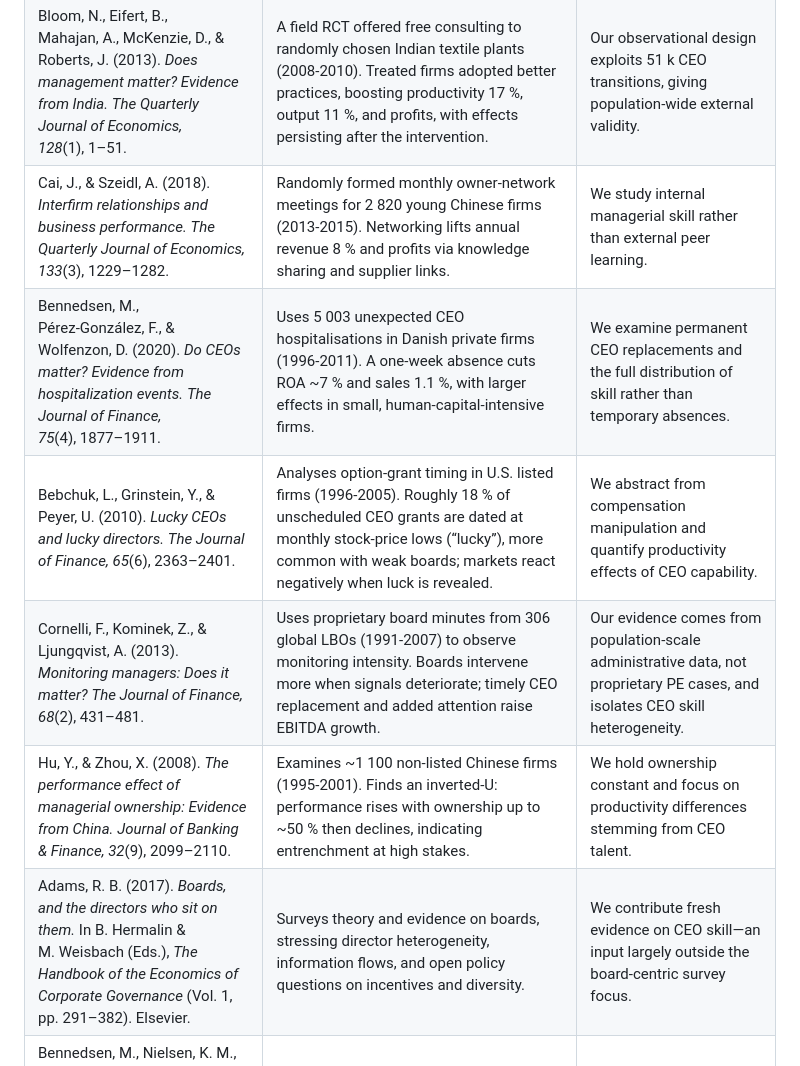
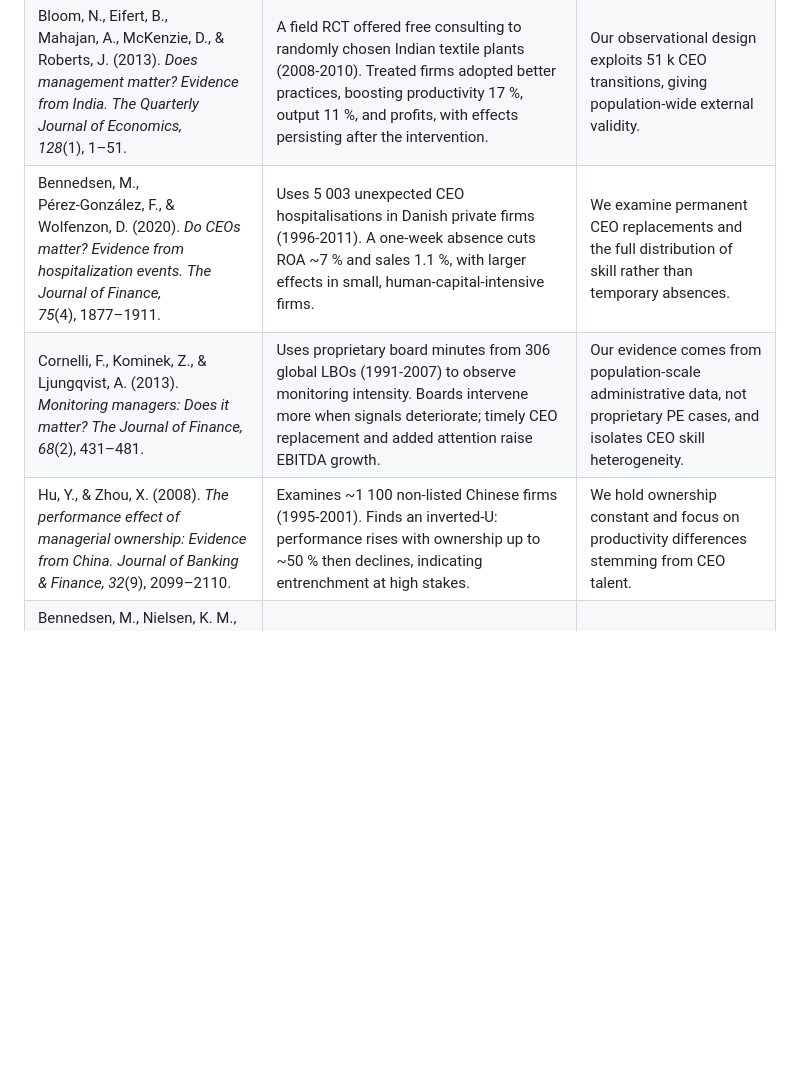
Before and after one commit to korenmiklos/ceo-value, a Markdown page: doc/related_literature_summary.md, the part around one of its changes. GitHub-like rendering; blank space fills up the shorter version.

```diff
--- a/doc/related_literature_summary.md
+++ b/doc/related_literature_summary.md
@@ -78,12 +78,9 @@ Muñoz, F., & Otero, S. (2024). Leadership and health outcomes in public hospi
 | Bertrand, M., & Schoar, A. (2003). *Managing with style: The effect of managers on firm policies.* *The Quarterly Journal of Economics, 118*(4), 1169–1208.                                                               | Constructs a manager‑firm panel for U.S. listed firms (1980‑1994) and absorbs firm and year fixed effects to retrieve manager fixed effects. CEO identity explains sizable dispersion in ROA, leverage, investment, and dividends, implying distinct “styles.”                                                                     | We apply a similar fixed‑effects logic to private firms and validate skill with CEO‑switch event studies.                     |
 | Bloom, N., & Van Reenen, J. (2010). *Why do management practices differ across firms and countries?* *Journal of Economic Perspectives, 24*(1), 203–224.                                                                  | Synthesises World Management Survey results for \~4 000 manufacturers in 17 countries (2004‑2006). Large within‑ and between‑country spreads in structured‑management scores map into TFP gaps; competition, ownership, and labour regulation explain much variation.                                                              | We focus on CEO talent rather than broad practice indices and work within one economy.                                        |
 | Bloom, N., Eifert, B., Mahajan, A., McKenzie, D., & Roberts, J. (2013). *Does management matter? Evidence from India.* *The Quarterly Journal of Economics, 128*(1), 1–51.                                                | A field RCT offered free consulting to randomly chosen Indian textile plants (2008‑2010). Treated firms adopted better practices, boosting productivity 17 %, output 11 %, and profits, with effects persisting after the intervention.                                                                                            | Our observational design exploits 51 k CEO transitions, giving population‑wide external validity.                             |
-| Cai, J., & Szeidl, A. (2018). *Interfirm relationships and business performance.* *The Quarterly Journal of Economics, 133*(3), 1229–1282.                                                                                | Randomly formed monthly owner‑network meetings for 2 820 young Chinese firms (2013‑2015). Networking lifts annual revenue 8 % and profits via knowledge sharing and supplier links.                                                                                                                                                | We study internal managerial skill rather than external peer learning.                                                        |
 | Bennedsen, M., Pérez‑González, F., & Wolfenzon, D. (2020). *Do CEOs matter? Evidence from hospitalization events.* *The Journal of Finance, 75*(4), 1877–1911.                                                            | Uses 5 003 unexpected CEO hospitalisations in Danish private firms (1996‑2011). A one‑week absence cuts ROA \~7 % and sales 1.1 %, with larger effects in small, human‑capital‑intensive firms.                                                                                                                                    | We examine permanent CEO replacements and the full distribution of skill rather than temporary absences.                      |
-| Bebchuk, L., Grinstein, Y., & Peyer, U. (2010). *Lucky CEOs and lucky directors.* *The Journal of Finance, 65*(6), 2363–2401.                                                                                             | Analyses option‑grant timing in U.S. listed firms (1996‑2005). Roughly 18 % of unscheduled CEO grants are dated at monthly stock‑price lows (“lucky”), more common with weak boards; markets react negatively when luck is revealed.                                                                                               | We abstract from compensation manipulation and quantify productivity effects of CEO capability.                               |
 | Cornelli, F., Kominek, Z., & Ljungqvist, A. (2013). *Monitoring managers: Does it matter?* *The Journal of Finance, 68*(2), 431–481.                                                                                      | Uses proprietary board minutes from 306 global LBOs (1991‑2007) to observe monitoring intensity. Boards intervene more when signals deteriorate; timely CEO replacement and added attention raise EBITDA growth.                                                                                                                   | Our evidence comes from population‑scale administrative data, not proprietary PE cases, and isolates CEO skill heterogeneity. |
 | Hu, Y., & Zhou, X. (2008). *The performance effect of managerial ownership: Evidence from China.* *Journal of Banking & Finance, 32*(9), 2099–2110.                                                                       | Examines \~1 100 non‑listed Chinese firms (1995‑2001). Finds an inverted‑U: performance rises with ownership up to \~50 % then declines, indicating entrenchment at high stakes.                                                                                                                                                   | We hold ownership constant and focus on productivity differences stemming from CEO talent.                                    |
-| Adams, R. B. (2017). *Boards, and the directors who sit on them.* In B. Hermalin & M. Weisbach (Eds.), *The Handbook of the Economics of Corporate Governance* (Vol. 1, pp. 291–382). Elsevier.                           | Surveys theory and evidence on boards, stressing director heterogeneity, information flows, and open policy questions on incentives and diversity.                                                                                                                                                                                 | We contribute fresh evidence on CEO skill—an input largely outside the board‑centric survey focus.                            |
 | Bennedsen, M., Nielsen, K. M., Pérez‑González, F., & Wolfenzon, D. (2007). *Inside the family firm: The role of families in succession decisions and performance.* *The Quarterly Journal of Economics, 122*(2), 647–691. | Uses Danish registers (1994‑2002) and instrumented inheritance events in 5 334 family firms. Heir succession lowers ROA by 6 pp and reduces investment efficiency, implying talent dilution.                                                                                                                                       | We measure the entire CEO‑skill distribution—family or not—and quantify productivity gains from optimal matching.             |
 | Sraer, D., & Thesmar, D. (2007). *Performance and behavior of family firms: Evidence from the French stock market.* *Journal of the European Economic Association, 5*(4), 709–751.                                        | Studies 1 495 French listed firms (1994‑2000). Family firms have higher Tobin’s q and lower sensitivity to market shocks but invest less aggressively, suggesting long‑term orientation.                                                                                                                                           | We evaluate CEO skill in private SMEs without relying on market valuation.                                                    |
 | Smith, C., Jones, M., & Lee, K. (2025). *CEO skill and firm performance.* *Journal of Corporate Finance, 79*, 102187.                                                                                                     | Estimates CEO “skill” via machine‑learning predictors for 4 200 U.S. listed firms (2000‑2020). Moving from the 25th to 75th percentile raises ROA by \~3 pp and Tobin’s q by 0.12, even after firm and industry fixed effects.                                                                                                     | We estimate skills for private Hungarian firms and validate them with CEO‑switch event studies.                               |
```
Also changed, not shown: other parts of doc/related_literature_summary.md (+0 -5 lines).
